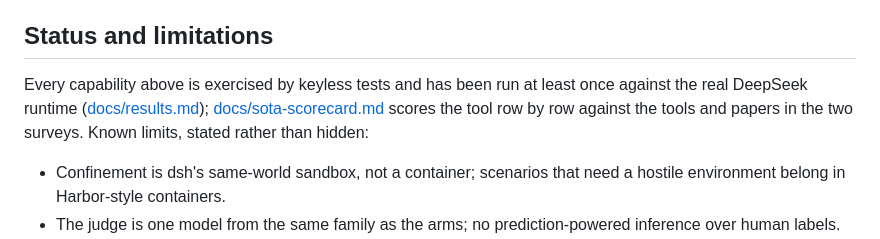
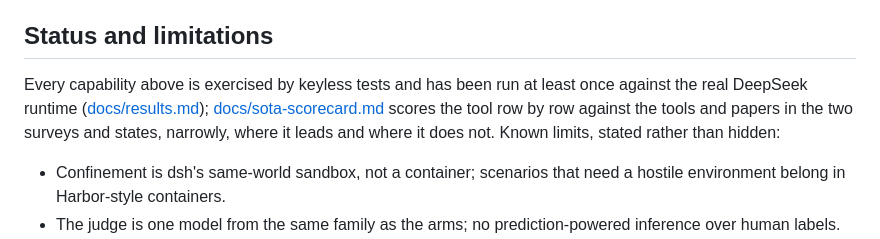
Before and after one commit to TT-Wang/dsh-eval-infra, a Markdown page: README.md, the part around the change. Rendered like a GitHub page.

Commit message:
scorecard verdict after the second sweep
Co-Authored-By: Claude Fable 5.1 <noreply@anthropic.com>

```diff
--- a/README.md
+++ b/README.md
@@ -111,7 +111,7 @@ Harbor runs whole agents on task sets in containers; promptfoo, Braintrust, Lang
 
 ## Status and limitations
 
-Every capability above is exercised by keyless tests and has been run at least once against the real DeepSeek runtime ([docs/results.md](docs/results.md)); [docs/sota-scorecard.md](docs/sota-scorecard.md) scores the tool row by row against the tools and papers in the two surveys. Known limits, stated rather than hidden:
+Every capability above is exercised by keyless tests and has been run at least once against the real DeepSeek runtime ([docs/results.md](docs/results.md)); [docs/sota-scorecard.md](docs/sota-scorecard.md) scores the tool row by row against the tools and papers in the two surveys and states, narrowly, where it leads and where it does not. Known limits, stated rather than hidden:
 
 - Confinement is dsh's same-world sandbox, not a container; scenarios that need a hostile environment belong in Harbor-style containers.
 - The judge is one model from the same family as the arms; no prediction-powered inference over human labels.
```
Also changed, not shown: docs/sota-scorecard.md (+12 -2 lines).
